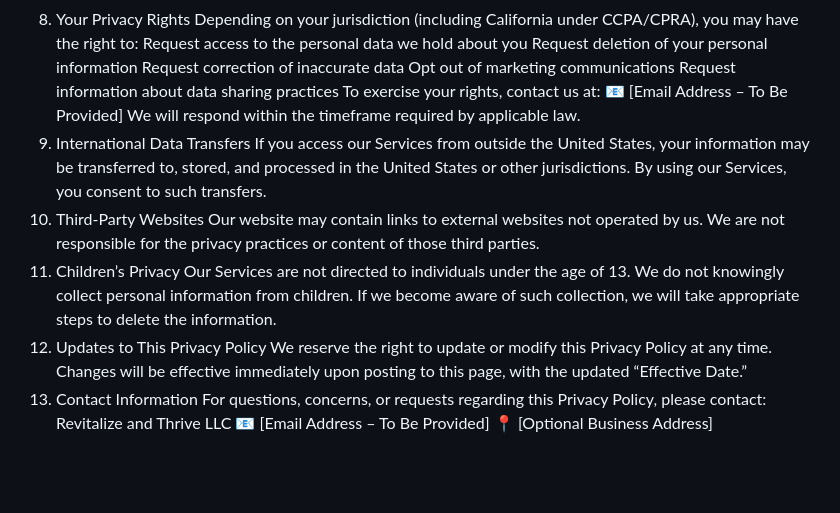
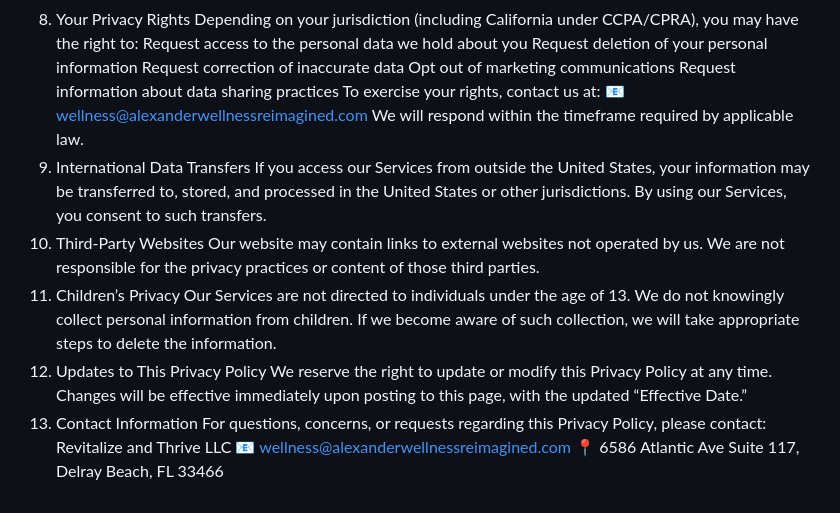
Before and after one commit to lccrichards/Revitalize-And-Thrive-Now, a Markdown page: README.md, the part around the change. GitHub-like rendering; blank space fills up the shorter version.

Commit message:
Update contact information in README.md

```diff
--- a/README.md
+++ b/README.md
@@ -70,7 +70,7 @@ Request correction of inaccurate data
 Opt out of marketing communications
 Request information about data sharing practices
 To exercise your rights, contact us at:
-📧 [Email Address – To Be Provided]
+📧  wellness@alexanderwellnessreimagined.com
 We will respond within the timeframe required by applicable law.
 9. International Data Transfers
 If you access our Services from outside the United States, your information may be transferred to, stored, and processed in the United States or other jurisdictions.
@@ -86,5 +86,5 @@ Changes will be effective immediately upon posting to this page, with the update
 13. Contact Information
 For questions, concerns, or requests regarding this Privacy Policy, please contact:
 Revitalize and Thrive LLC
-📧 [Email Address – To Be Provided]
-📍 [Optional Business Address]
+📧  wellness@alexanderwellnessreimagined.com
+📍 6586 Atlantic Ave Suite 117, Delray Beach, FL 33466
```
